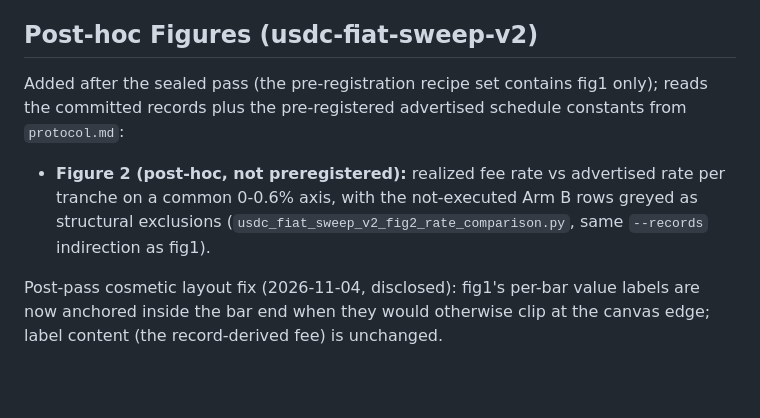
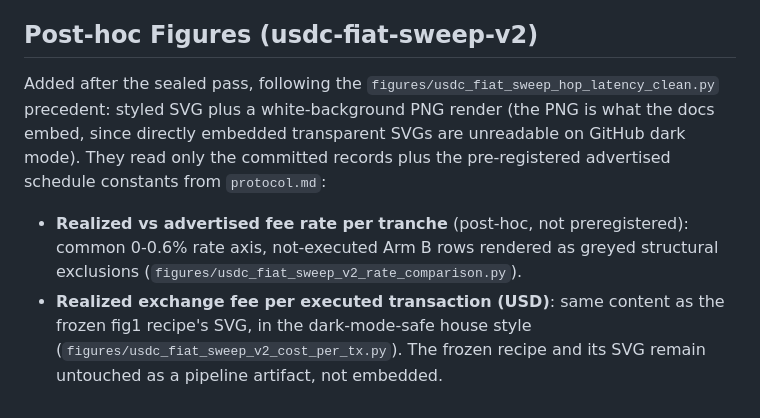
Before and after one commit to clouatre-labs/x402-treasury-experiments, a Markdown page: recipe/README.md, the part around the change. Rendered like a GitHub page; blank space fills up the shorter version.

Commit message:
fix(experiments): render v2 figures as white-background PNGs, embed PNGs in docs
Signed-off-by: Hugues Clouâtre <hugues@linux.com>

```diff
--- a/recipe/README.md
+++ b/recipe/README.md
@@ -22,16 +22,17 @@ To be generated after the run completes; the same three scripts, pointed at `exp
 
 ## Post-hoc Figures (usdc-fiat-sweep-v2)
 
-Added after the sealed pass (the pre-registration recipe set contains fig1
-only); reads the committed records plus the pre-registered advertised
-schedule constants from `protocol.md`:
+Added after the sealed pass, following the
+`figures/usdc_fiat_sweep_hop_latency_clean.py` precedent: styled SVG plus a
+white-background PNG render (the PNG is what the docs embed, since directly
+embedded transparent SVGs are unreadable on GitHub dark mode). They read
+only the committed records plus the pre-registered advertised schedule
+constants from `protocol.md`:
 
-- **Figure 2 (post-hoc, not preregistered):** realized fee rate vs
-  advertised rate per tranche on a common 0-0.6% axis, with the
-  not-executed Arm B rows greyed as structural exclusions
-  (`usdc_fiat_sweep_v2_fig2_rate_comparison.py`, same `--records`
-  indirection as fig1).
-
-Post-pass cosmetic layout fix (2026-11-04, disclosed): fig1's per-bar value
-labels are now anchored inside the bar end when they would otherwise clip at
-the canvas edge; label content (the record-derived fee) is unchanged.
+- **Realized vs advertised fee rate per tranche** (post-hoc, not
+  preregistered): common 0-0.6% rate axis, not-executed Arm B rows rendered
+  as greyed structural exclusions (`figures/usdc_fiat_sweep_v2_rate_comparison.py`).
+- **Realized exchange fee per executed transaction (USD)**: same content as
+  the frozen fig1 recipe's SVG, in the dark-mode-safe house style
+  (`figures/usdc_fiat_sweep_v2_cost_per_tx.py`). The frozen recipe and its
+  SVG remain untouched as a pipeline artifact, not embedded.
```
Also changed, not shown: README.md (+4 -4 lines), results/usdc-fiat-sweep-v2.md (+11 -7 lines), figures/usdc_fiat_sweep_v2_cost_per_tx.png (added), figures/usdc_fiat_sweep_v2_rate_comparison.png (added), 8 other files.
